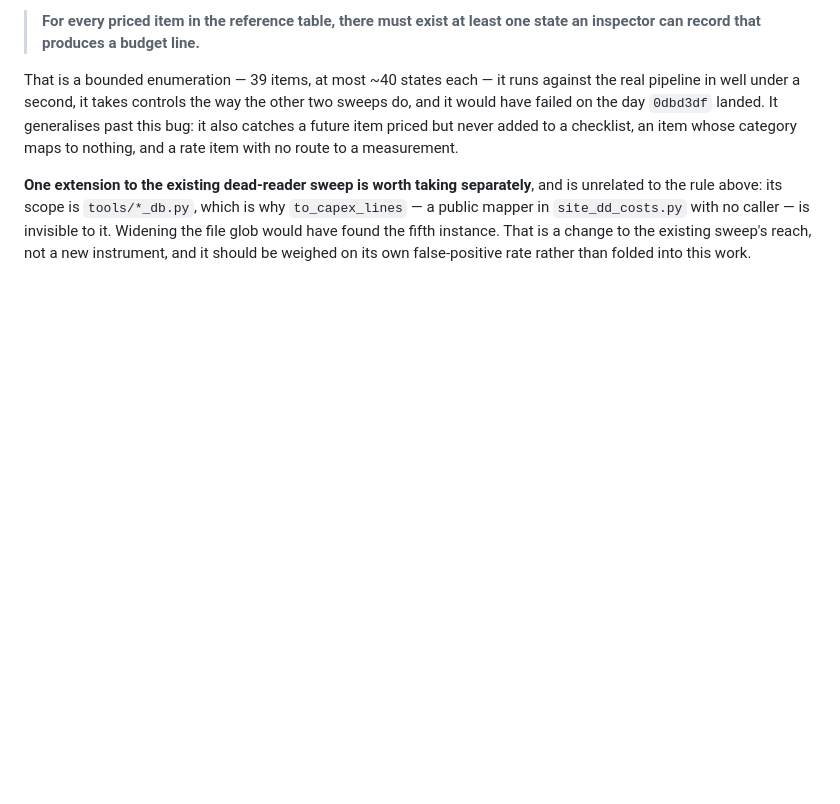
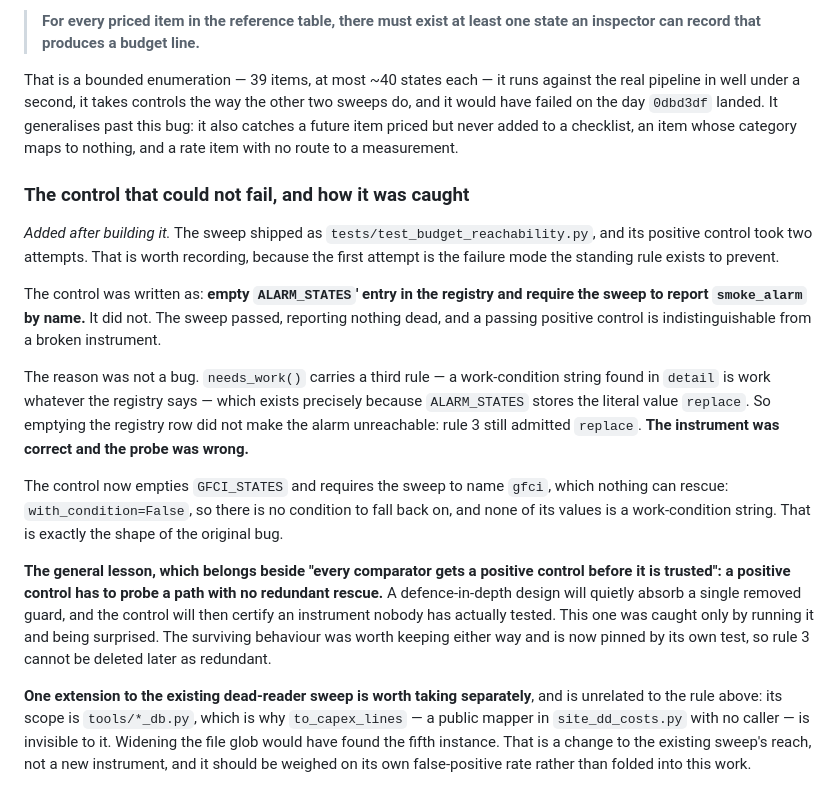
Before and after one commit to JasperFredericks/fire-capital-tools, a Markdown page: docs/site-dd-work-options-gap.md, the part around one of its changes. Rendered like a GitHub page; blank space fills up the shorter version.

```diff
--- a/docs/site-dd-work-options-gap.md
+++ b/docs/site-dd-work-options-gap.md
@@ -365,6 +401,39 @@ the way the other two sweeps do, and it would have failed on the day
 item priced but never added to a checklist, an item whose category maps
 to nothing, and a rate item with no route to a measurement.
 
+### The control that could not fail, and how it was caught
+
+*Added after building it.* The sweep shipped as
+`tests/test_budget_reachability.py`, and its positive control took two
+attempts. That is worth recording, because the first attempt is the
+failure mode the standing rule exists to prevent.
+
+The control was written as: **empty `ALARM_STATES`' entry in the registry
+and require the sweep to report `smoke_alarm` by name.** It did not. The
+sweep passed, reporting nothing dead, and a passing positive control is
+indistinguishable from a broken instrument.
+
+The reason was not a bug. `needs_work()` carries a third rule — a
+work-condition string found in `detail` is work whatever the registry
+says — which exists precisely because `ALARM_STATES` stores the literal
+value `replace`. So emptying the registry row did not make the alarm
+unreachable: rule 3 still admitted `replace`. **The instrument was
+correct and the probe was wrong.**
+
+The control now empties `GFCI_STATES` and requires the sweep to name
+`gfci`, which nothing can rescue: `with_condition=False`, so there is no
+condition to fall back on, and none of its values is a work-condition
+string. That is exactly the shape of the original bug.
+
+**The general lesson, which belongs beside "every comparator gets a
+positive control before it is trusted": a positive control has to probe a
+path with no redundant rescue.** A defence-in-depth design will quietly
+absorb a single removed guard, and the control will then certify an
+instrument nobody has actually tested. This one was caught only by
+running it and being surprised. The surviving behaviour was worth keeping
+either way and is now pinned by its own test, so rule 3 cannot be deleted
+later as redundant.
+
 **One extension to the existing dead-reader sweep is worth taking
 separately**, and is unrelated to the rule above: its scope is
 `tools/*_db.py`, which is why `to_capex_lines` — a public mapper in
```
Also changed, not shown: other parts of docs/site-dd-work-options-gap.md (+38 -2 lines), docs/site-dd-per-bed-occupancy.md (+10 -2 lines).
